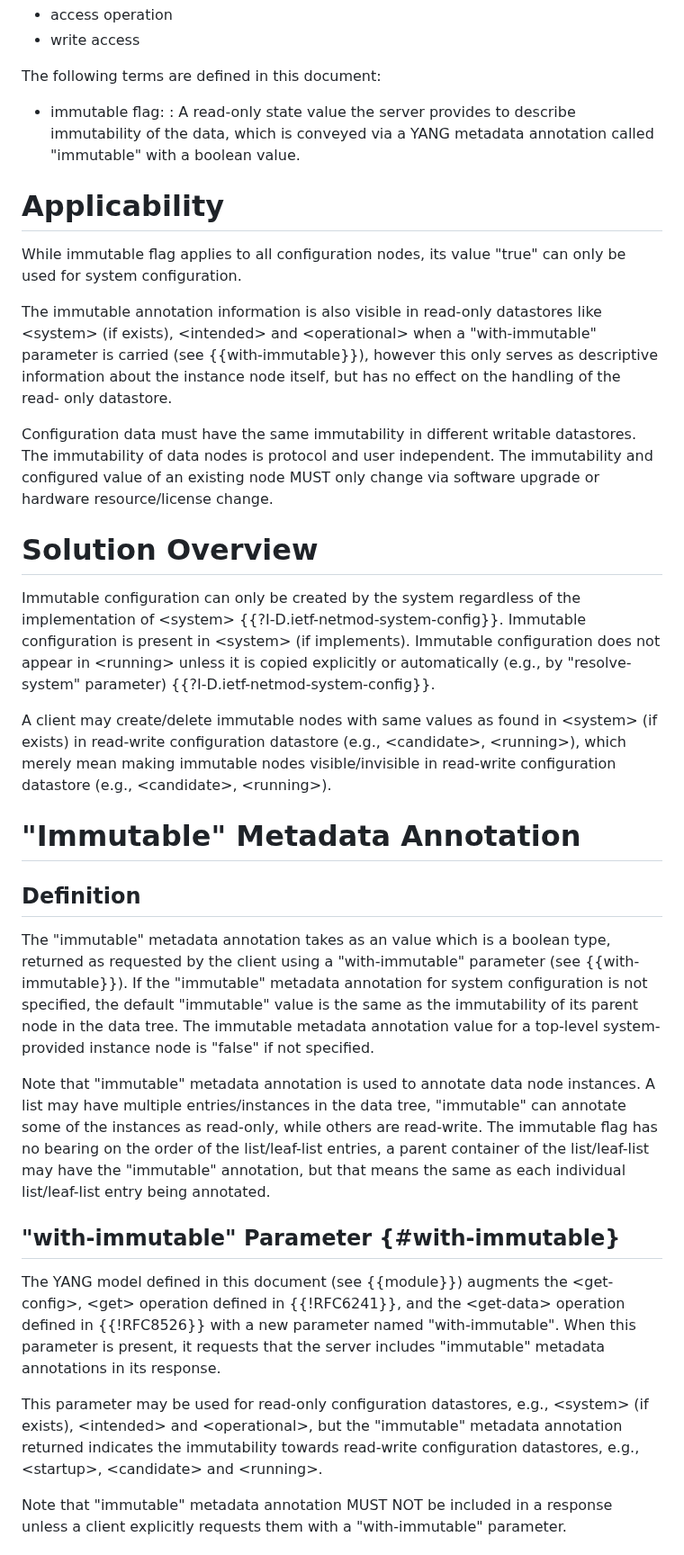
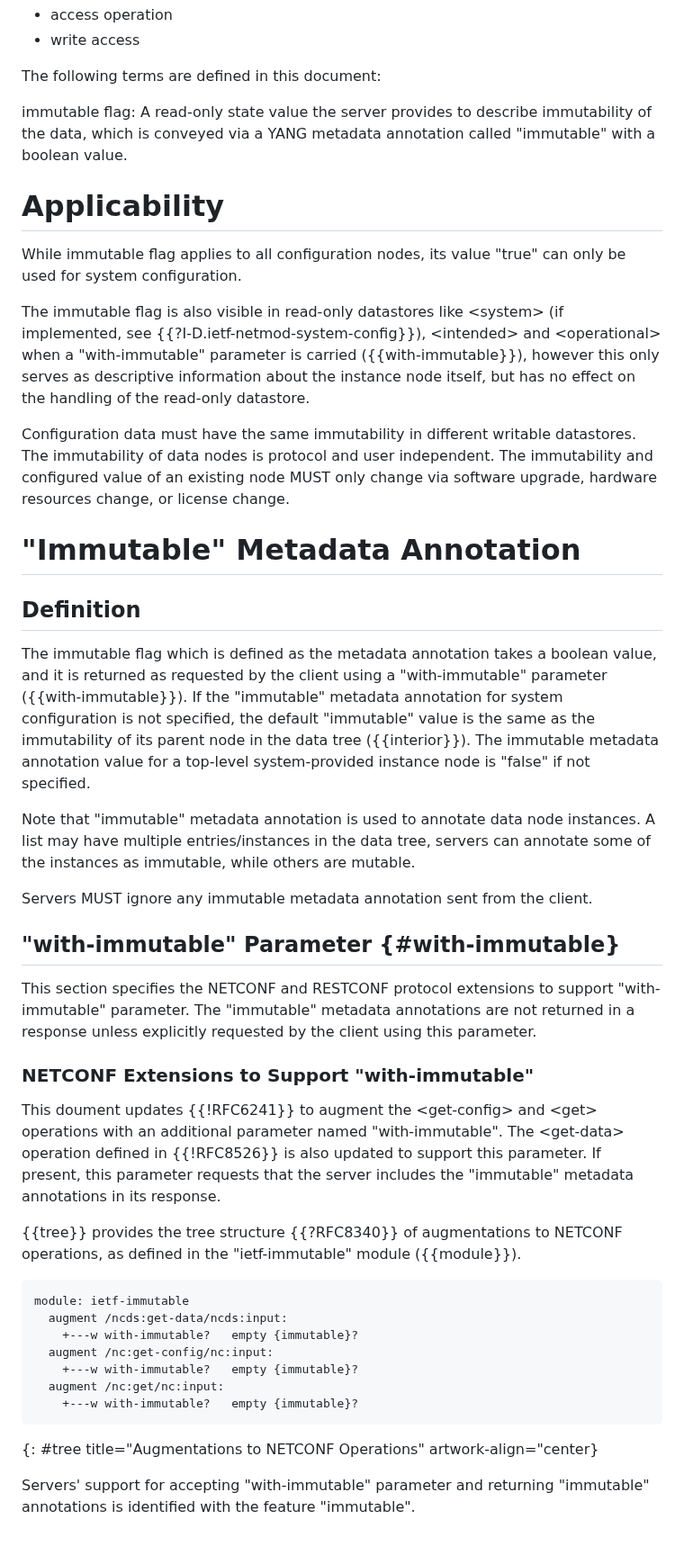
Before and after one commit to netmod-wg/immutable-flag, a Markdown page: draft-ietf-netmod-immutable-flag.md, the part around one of its changes. Shown at 90% size. Rendered like a GitHub page.

Commit message:
add restconf support

```diff
--- a/draft-ietf-netmod-immutable-flag.md
+++ b/draft-ietf-netmod-immutable-flag.md
@@ -180,77 +179,75 @@ informative:
 
    The following terms are defined in this document:
 
-   * immutable flag:
-   : A read-only state value the server provides to describe immutability
-   of the data, which is conveyed via a YANG metadata annotation called
-   "immutable" with a boolean value.
+   immutable flag: A read-only state value the server provides to describe
+   immutability of the data, which is conveyed via a YANG metadata annotation
+   called "immutable" with a boolean value.
 
 # Applicability
 
    While immutable flag applies to all configuration nodes, its value "true"
    can only be used for system configuration.
 
-   The immutable annotation information is also visible in read-only
-   datastores like \<system\> (if exists), \<intended\> and \<operational\>
-   when a "with-immutable" parameter is carried (see {{with-immutable}}),
+   The immutable flag is also visible in read-only datastores like \<system\>
+   (if implemented, see {{?I-D.ietf-netmod-system-config}}), \<intended\>
+   and \<operational\> when a "with-immutable" parameter is carried ({{with-immutable}}),
    however this only serves as descriptive information about the
-   instance node itself, but has no effect on the handling of the read-
-   only datastore.
+   instance node itself, but has no effect on the handling of the read-only
+   datastore.
 
    Configuration data must have the same immutability in different
    writable datastores.  The immutability of data nodes is protocol and
    user independent.  The immutability and configured value of an
-   existing node MUST only change via  software upgrade or hardware
-   resource/license change.
-
-# Solution Overview
-
-   Immutable configuration can only be created by the system regardless
-   of the implementation of \<system\> {{?I-D.ietf-netmod-system-config}}.
-   Immutable configuration is present in \<system\> (if implements). Immutable
-   configuration does not appear in \<running\> unless it is copied explicitly or
-   automatically (e.g., by "resolve-system" parameter) {{?I-D.ietf-netmod-system-config}}.
-
-   A client may create/delete immutable nodes with same values as found
-   in \<system\> (if exists) in read-write configuration datastore (e.g.,
-   \<candidate\>, \<running\>), which merely mean making immutable nodes
-   visible/invisible in read-write configuration datastore
-   (e.g., \<candidate\>, \<running\>).
+   existing node MUST only change via software upgrade, hardware
+   resources change, or license change.
 
 # "Immutable" Metadata Annotation
 
 ## Definition
 
-   The "immutable" metadata annotation takes as an value which is a
-   boolean type,  returned as requested by the client using a "with-immutable"
-   parameter (see {{with-immutable}}). If the "immutable" metadata annotation for
-   system configuration  is not specified, the default "immutable" value is the
-   same as the immutability of its parent node in the data tree.  The immutable
-   metadata annotation value for a top-level system-provided instance node is
-   "false" if not specified.
+   The immutable flag which is defined as the metadata annotation takes a boolean
+   value, and it is returned as requested by the client using a "with-immutable"
+   parameter ({{with-immutable}}). If the "immutable" metadata annotation for
+   system configuration is not specified, the default "immutable" value is the
+   same as the immutability of its parent node in the data tree ({{interior}}).
+   The immutable metadata annotation value for a top-level system-provided instance
+   node is "false" if not specified.
 
    Note that "immutable" metadata annotation is used to annotate data node
    instances.  A list may have multiple entries/instances in the data tree,
-   "immutable" can annotate some of the instances as read-only, while others are
-   read-write. The immutable flag has no bearing on the order of the
-   list/leaf-list entries, a parent container of the list/leaf-list may have
-   the "immutable" annotation, but that means the same as each individual
-   list/leaf-list entry being annotated.
+   servers can annotate some of the instances as immutable, while others are
+   mutable.
+
+   Servers MUST ignore any immutable metadata annotation sent from the client.
 
 ## "with-immutable" Parameter {#with-immutable}
 
-   The YANG model defined in this document (see {{module}}) augments the
-   \<get-config\>, \<get\> operation defined in {{!RFC6241}}, and the \<get-data\>
-   operation defined in {{!RFC8526}} with a new parameter named "with-immutable".
-   When this parameter is present, it requests that the server includes
-   "immutable" metadata annotations in its response.
+   This section specifies the NETCONF and RESTCONF protocol extensions to support
+   "with-immutable" parameter. The "immutable" metadata annotations are not returned
+   in a response unless explicitly requested by the client using this parameter.
 
-   This parameter may be used for read-only configuration datastores,
-   e.g., \<system\> (if exists), \<intended> and <operational\>, but the
-   "immutable" metadata annotation returned indicates the immutability
-   towards read-write configuration datastores, e.g., \<startup\>,
-   \<candidate\> and \<running\>.
+### NETCONF Extensions to Support "with-immutable"
 
-   Note that "immutable" metadata annotation MUST NOT be included in a
-   response unless a client explicitly requests them with a "with-immutable"
-   parameter.
+   This doument updates {{!RFC6241}} to augment the \<get-config\> and \<get\>
+   operations with an additional parameter named "with-immutable". The
+   \<get-data\> operation defined in {{!RFC8526}} is also updated to support
+   this parameter. If present, this parameter requests that the server includes
+   the "immutable" metadata annotations in its response.
+
+   {{tree}} provides the tree structure {{?RFC8340}} of augmentations to NETCONF
+   operations, as defined in the "ietf-immutable" module ({{module}}).
+
+~~~~
+module: ietf-immutable
+  augment /ncds:get-data/ncds:input:
+    +---w with-immutable?   empty {immutable}?
+  augment /nc:get-config/nc:input:
+    +---w with-immutable?   empty {immutable}?
+  augment /nc:get/nc:input:
+    +---w with-immutable?   empty {immutable}?
+~~~~
+{: #tree title="Augmentations to NETCONF Operations" artwork-align="center}
+
+   Servers' support for accepting "with-immutable" parameter and returning "immutable"
+   annotations is identified with the feature "immutable".
+
```
Also changed, not shown: other parts of draft-ietf-netmod-immutable-flag.md (+83 -65 lines).
